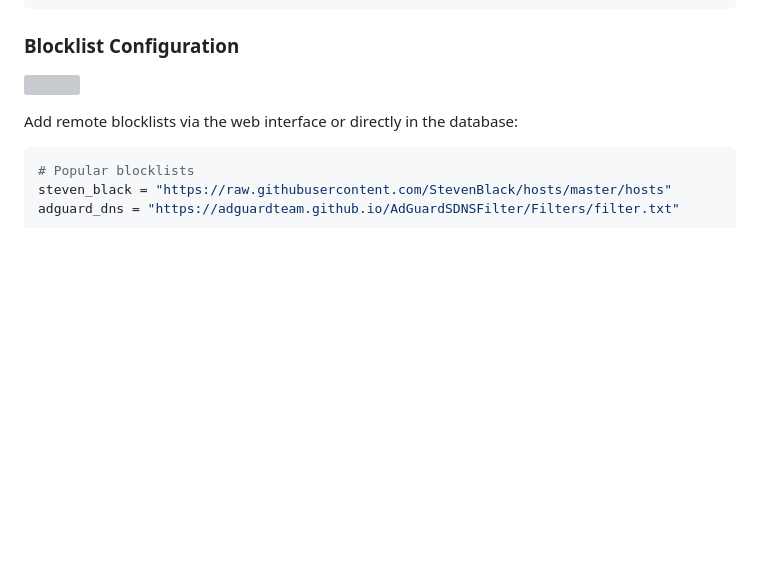
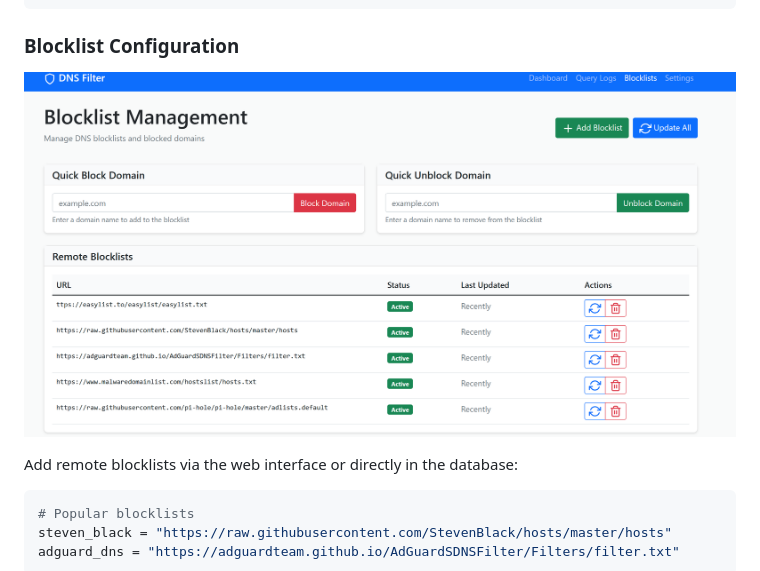
Before and after one commit to mahdymo/rafah-dns-filter, a Markdown page: README.md, the part around the change. Rendered like a GitHub page; blank space fills up the shorter version; grey boxes are pictures that could not be loaded.

```diff
--- a/README.md
+++ b/README.md
@@ -98,7 +98,7 @@ Access the dashboard at `http://localhost:5000`
 
 ### Blocklist Configuration
 
-![](static/feedlist.png)
+![](static/feedlists.png)
 
 Add remote blocklists via the web interface or directly in the database:
 
```
